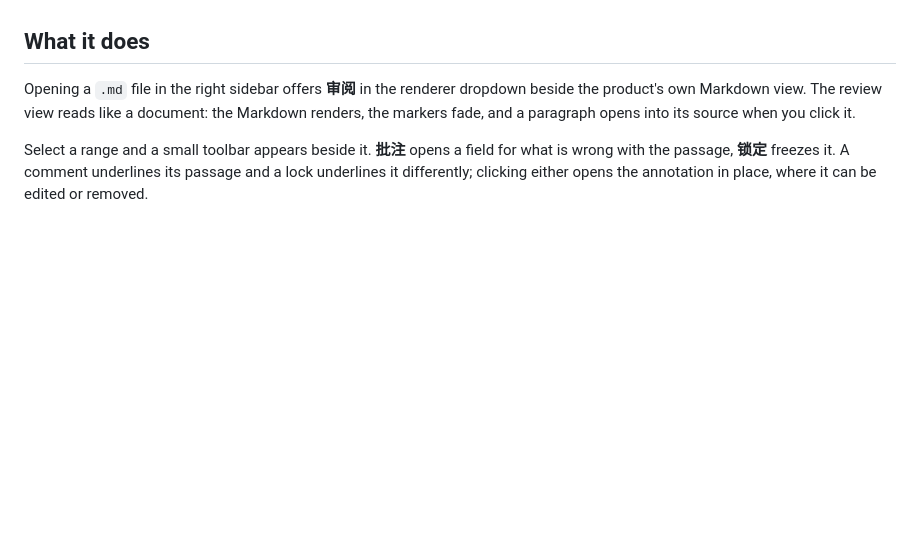
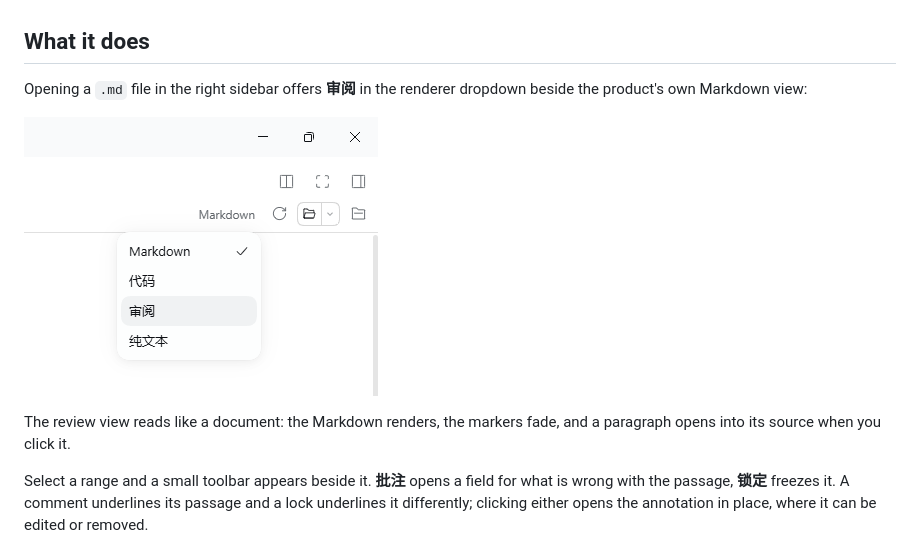
Before and after one commit to Angus-169/Markdown-Review-Mode, a Markdown page: docs/DETAIL.md, the part around the change. Drawn GitHub-style; pictures changed too: docs/renderer-dropdown.png (added); blank space fills up the shorter version.

```diff
--- a/docs/DETAIL.md
+++ b/docs/DETAIL.md
@@ -7,9 +7,12 @@ draft, and every comment comes back answered.
 ## What it does
 
 Opening a `.md` file in the right sidebar offers **审阅** in the renderer
-dropdown beside the product's own Markdown view. The review view reads like a
-document: the Markdown renders, the markers fade, and a paragraph opens into
-its source when you click it.
+dropdown beside the product's own Markdown view:
+
+![The Review option in the renderer dropdown](renderer-dropdown.png)
+
+The review view reads like a document: the Markdown renders, the markers fade,
+and a paragraph opens into its source when you click it.
 
 Select a range and a small toolbar appears beside it. **批注** opens a field
 for what is wrong with the passage, **锁定** freezes it. A comment underlines
```
Also changed, not shown: README.md (+11 -3 lines), docs/DETAIL.zh.md (+6 -3 lines).
